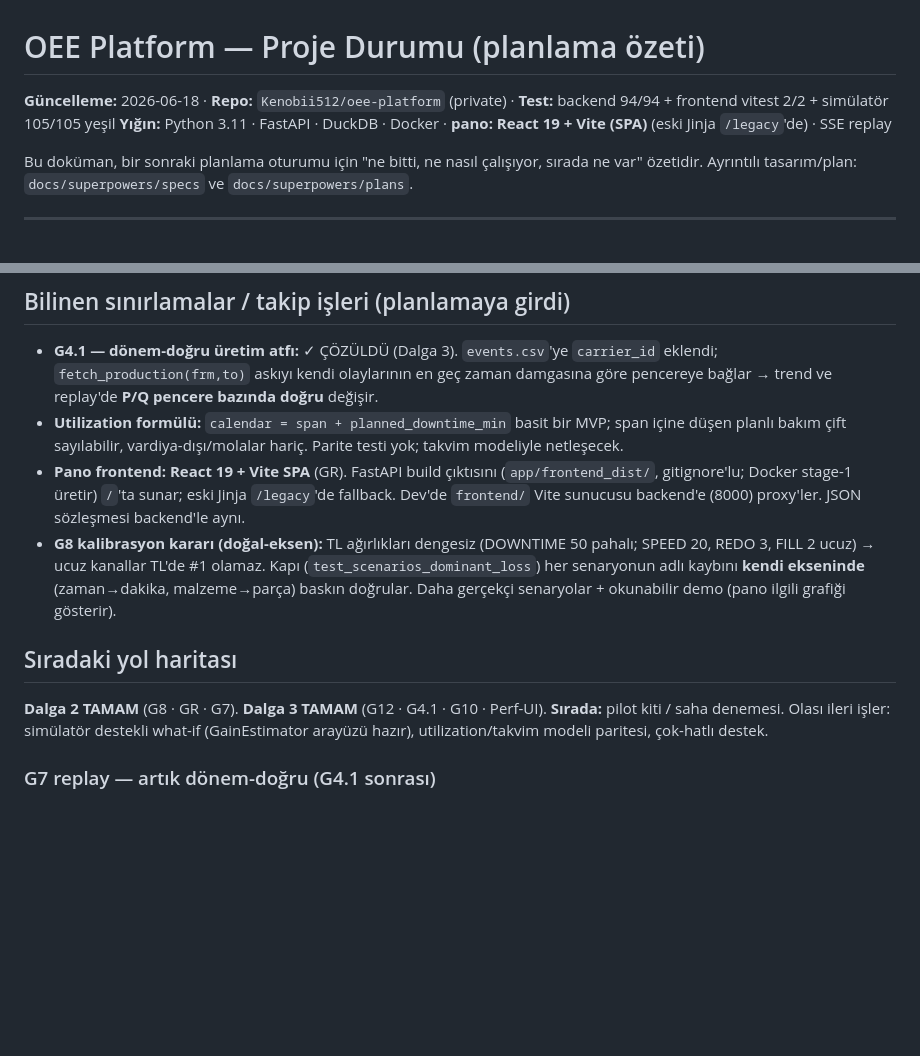
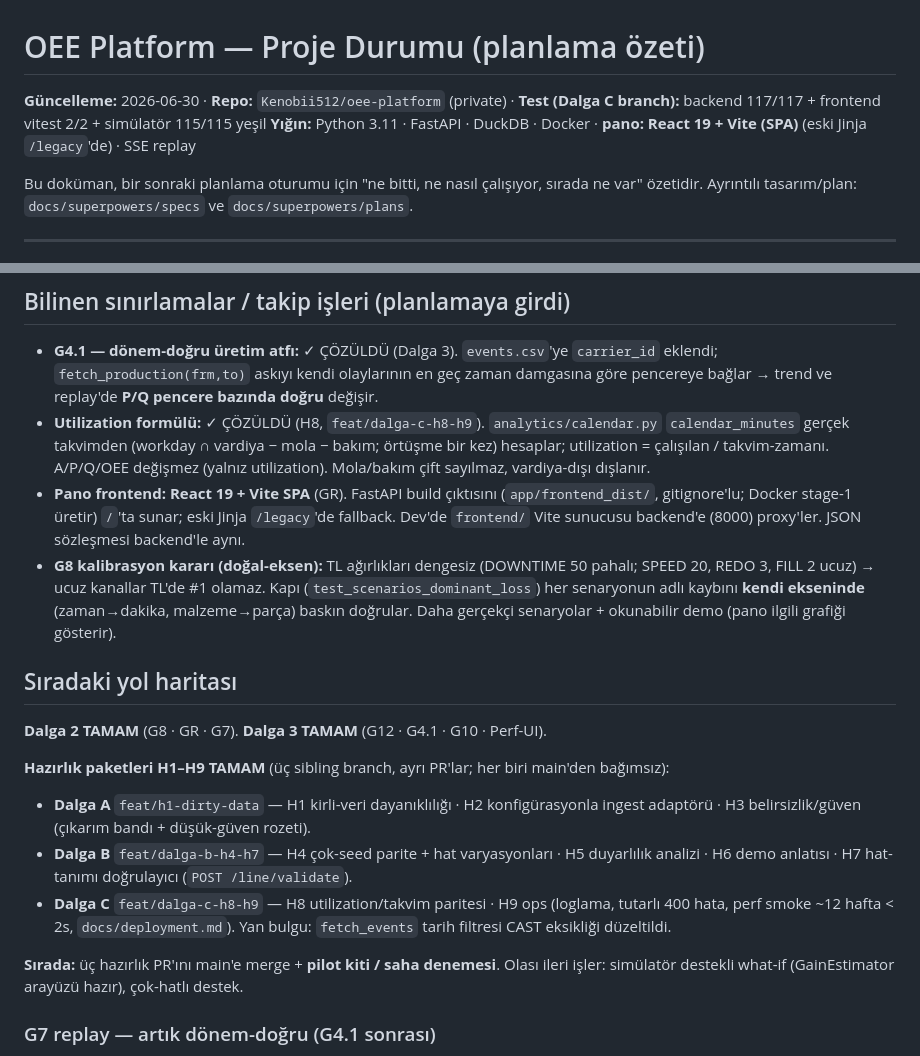
Before and after one commit to Kenobii512/oee-platform, a Markdown page: docs/STATUS.md, 2 parts joined by grey strips. Drawn GitHub-style; blank space fills up the shorter version.

Commit message:
docs: STATUS Hazirlik Dalga C (H8-H9) tamam -> H1-H9 bitti
backend 117 yesil. H8 utilization/takvim, H9 ops (loglama/hata/perf/deploy) ozetlendi;
uc hazirlik dalgasi (A/B/C) ayri branch'lerde, sirada merge + pilot.

Co-Authored-By: Claude Opus 4.8 <noreply@anthropic.com>

```diff
--- a/docs/STATUS.md
+++ b/docs/STATUS.md
@@ -1,6 +1,6 @@
 # OEE Platform — Proje Durumu (planlama özeti)
 
-**Güncelleme:** 2026-06-18 · **Repo:** `Kenobii512/oee-platform` (private) · **Test:** backend 94/94 + frontend vitest 2/2 + simülatör 105/105 yeşil
+**Güncelleme:** 2026-06-30 · **Repo:** `Kenobii512/oee-platform` (private) · **Test (Dalga C branch):** backend 117/117 + frontend vitest 2/2 + simülatör 115/115 yeşil
 **Yığın:** Python 3.11 · FastAPI · DuckDB · Docker · **pano: React 19 + Vite (SPA)** (eski Jinja `/legacy`'de) · SSE replay
 
 Bu doküman, bir sonraki planlama oturumu için "ne bitti, ne nasıl çalışıyor, sırada ne var"
@@ -68,8 +68,10 @@ GET  /legacy                           -> Jinja panosu (her zaman; SPA fallback)
 - **G4.1 — dönem-doğru üretim atfı:** ✓ ÇÖZÜLDÜ (Dalga 3). `events.csv`'ye `carrier_id` eklendi;
   `fetch_production(frm,to)` askıyı kendi olaylarının en geç zaman damgasına göre pencereye bağlar →
   trend ve replay'de **P/Q pencere bazında doğru** değişir.
-- **Utilization formülü:** `calendar = span + planned_downtime_min` basit bir MVP; span içine düşen
-  planlı bakım çift sayılabilir, vardiya-dışı/molalar hariç. Parite testi yok; takvim modeliyle netleşecek.
+- **Utilization formülü:** ✓ ÇÖZÜLDÜ (H8, `feat/dalga-c-h8-h9`). `analytics/calendar.py`
+  `calendar_minutes` gerçek takvimden (workday ∩ vardiya − mola − bakım; örtüşme bir kez) hesaplar;
+  utilization = çalışılan / takvim-zamanı. A/P/Q/OEE değişmez (yalnız utilization). Mola/bakım çift
+  sayılmaz, vardiya-dışı dışlanır.
 - **Pano frontend:** **React 19 + Vite SPA** (GR). FastAPI build çıktısını (`app/frontend_dist/`,
   gitignore'lu; Docker stage-1 üretir) `/`'ta sunar; eski Jinja `/legacy`'de fallback. Dev'de
   `frontend/` Vite sunucusu backend'e (8000) proxy'ler. JSON sözleşmesi backend'le aynı.
@@ -81,8 +83,18 @@ GET  /legacy                           -> Jinja panosu (her zaman; SPA fallback)
 ## Sıradaki yol haritası
 
 **Dalga 2 TAMAM** (G8 · GR · G7). **Dalga 3 TAMAM** (G12 · G4.1 · G10 · Perf-UI).
-**Sırada:** pilot kiti / saha denemesi. Olası ileri işler: simülatör destekli what-if (GainEstimator
-arayüzü hazır), utilization/takvim modeli paritesi, çok-hatlı destek.
+
+**Hazırlık paketleri H1–H9 TAMAM** (üç sibling branch, ayrı PR'lar; her biri main'den bağımsız):
+- **Dalga A** `feat/h1-dirty-data` — H1 kirli-veri dayanıklılığı · H2 konfigürasyonla ingest adaptörü ·
+  H3 belirsizlik/güven (çıkarım bandı + düşük-güven rozeti).
+- **Dalga B** `feat/dalga-b-h4-h7` — H4 çok-seed parite + hat varyasyonları · H5 duyarlılık analizi ·
+  H6 demo anlatısı · H7 hat-tanımı doğrulayıcı (`POST /line/validate`).
+- **Dalga C** `feat/dalga-c-h8-h9` — H8 utilization/takvim paritesi · H9 ops (loglama, tutarlı 400
+  hata, perf smoke ~12 hafta < 2s, `docs/deployment.md`). Yan bulgu: `fetch_events` tarih filtresi
+  CAST eksikliği düzeltildi.
+
+**Sırada:** üç hazırlık PR'ını main'e merge + **pilot kiti / saha denemesi**. Olası ileri işler:
+simülatör destekli what-if (GainEstimator arayüzü hazır), çok-hatlı destek.
 
 ### G7 replay — artık dönem-doğru (G4.1 sonrası)
 Replay penceresi G4.1 ile **üretime de uygulanır** (carrier_id zaman atfı) → Availability + kayıp-zaman +
```
